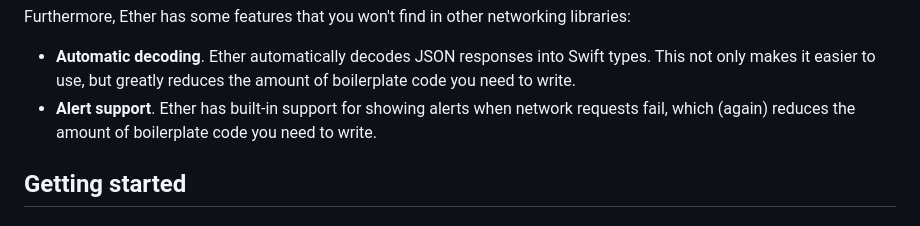
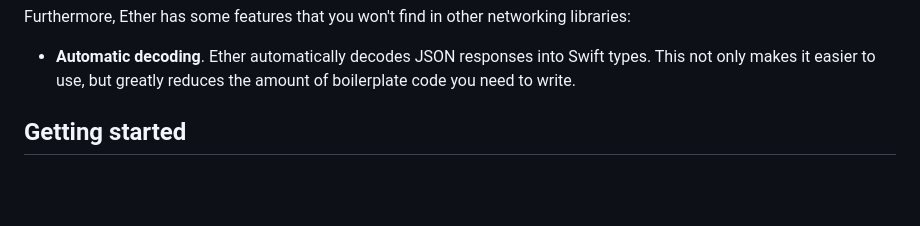
Before and after one commit to JacobSyndeo/Ether, a Markdown page: README.md, the part around the change. Drawn GitHub-style; blank space fills up the shorter version.

```diff
--- a/README.md
+++ b/README.md
@@ -27,7 +27,6 @@ Ether is designed to solve these problems:
 Furthermore, Ether has some features that you won't find in other networking libraries:
 
 - **Automatic decoding**. Ether automatically decodes JSON responses into Swift types. This not only makes it easier to use, but greatly reduces the amount of boilerplate code you need to write.
-- **Alert support**. Ether has built-in support for showing alerts when network requests fail, which (again) reduces the amount of boilerplate code you need to write.
 
 ## Getting started
 
```
